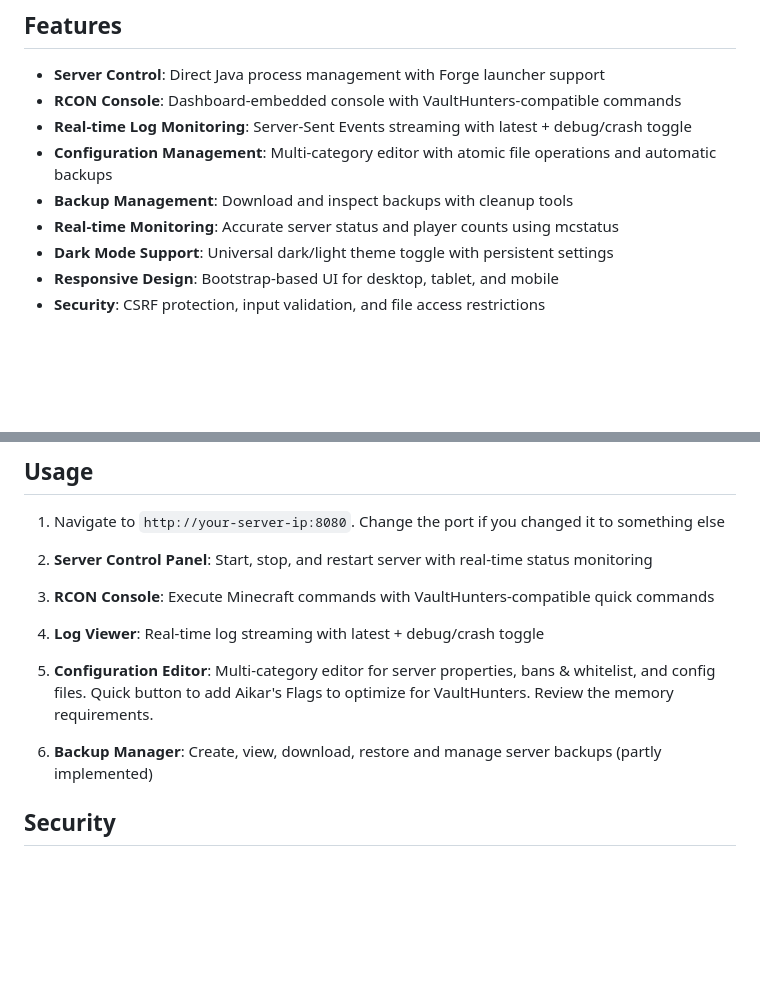
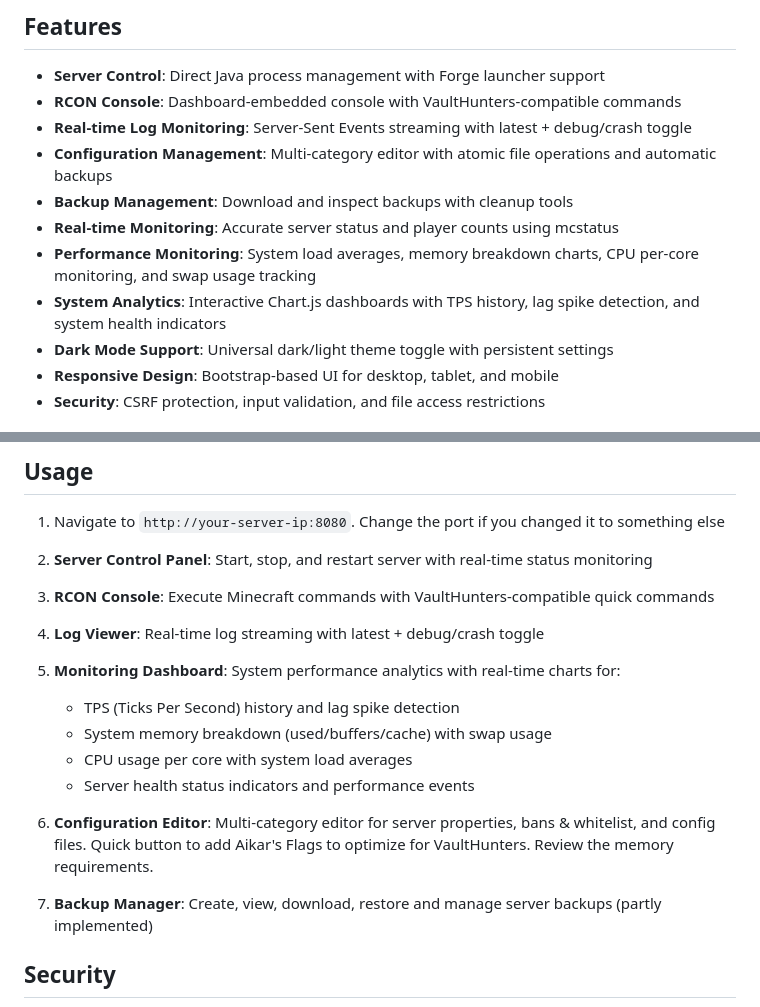
Before and after one commit to Hr46ph/vaulthunters_web_manager, a Markdown page: README.md, 2 parts joined by grey strips. Drawn GitHub-style; blank space fills up the shorter version.

```diff
--- a/README.md
+++ b/README.md
@@ -10,6 +10,8 @@ A Flask-based web interface for managing VaultHunters Minecraft servers. Provide
 - **Configuration Management**: Multi-category editor with atomic file operations and automatic backups
 - **Backup Management**: Download and inspect backups with cleanup tools
 - **Real-time Monitoring**: Accurate server status and player counts using mcstatus
+- **Performance Monitoring**: System load averages, memory breakdown charts, CPU per-core monitoring, and swap usage tracking
+- **System Analytics**: Interactive Chart.js dashboards with TPS history, lag spike detection, and system health indicators
 - **Dark Mode Support**: Universal dark/light theme toggle with persistent settings
 - **Responsive Design**: Bootstrap-based UI for desktop, tablet, and mobile
 - **Security**: CSRF protection, input validation, and file access restrictions
@@ -227,9 +229,15 @@ The RCON password is read from the configuration files and used transparently fo
 
 4. **Log Viewer**: Real-time log streaming with latest + debug/crash toggle
 
-5. **Configuration Editor**: Multi-category editor for server properties, bans & whitelist, and config files. Quick button to add Aikar's Flags to optimize for VaultHunters. Review the memory requirements.
+5. **Monitoring Dashboard**: System performance analytics with real-time charts for:
+   - TPS (Ticks Per Second) history and lag spike detection
+   - System memory breakdown (used/buffers/cache) with swap usage
+   - CPU usage per core with system load averages
+   - Server health status indicators and performance events
 
-6. **Backup Manager**: Create, view, download, restore and manage server backups (partly implemented)
+6. **Configuration Editor**: Multi-category editor for server properties, bans & whitelist, and config files. Quick button to add Aikar's Flags to optimize for VaultHunters. Review the memory requirements.
+
+7. **Backup Manager**: Create, view, download, restore and manage server backups (partly implemented)
 
 ## Security
 
```
Also changed, not shown: CLAUDE.md (+7 -2 lines).
